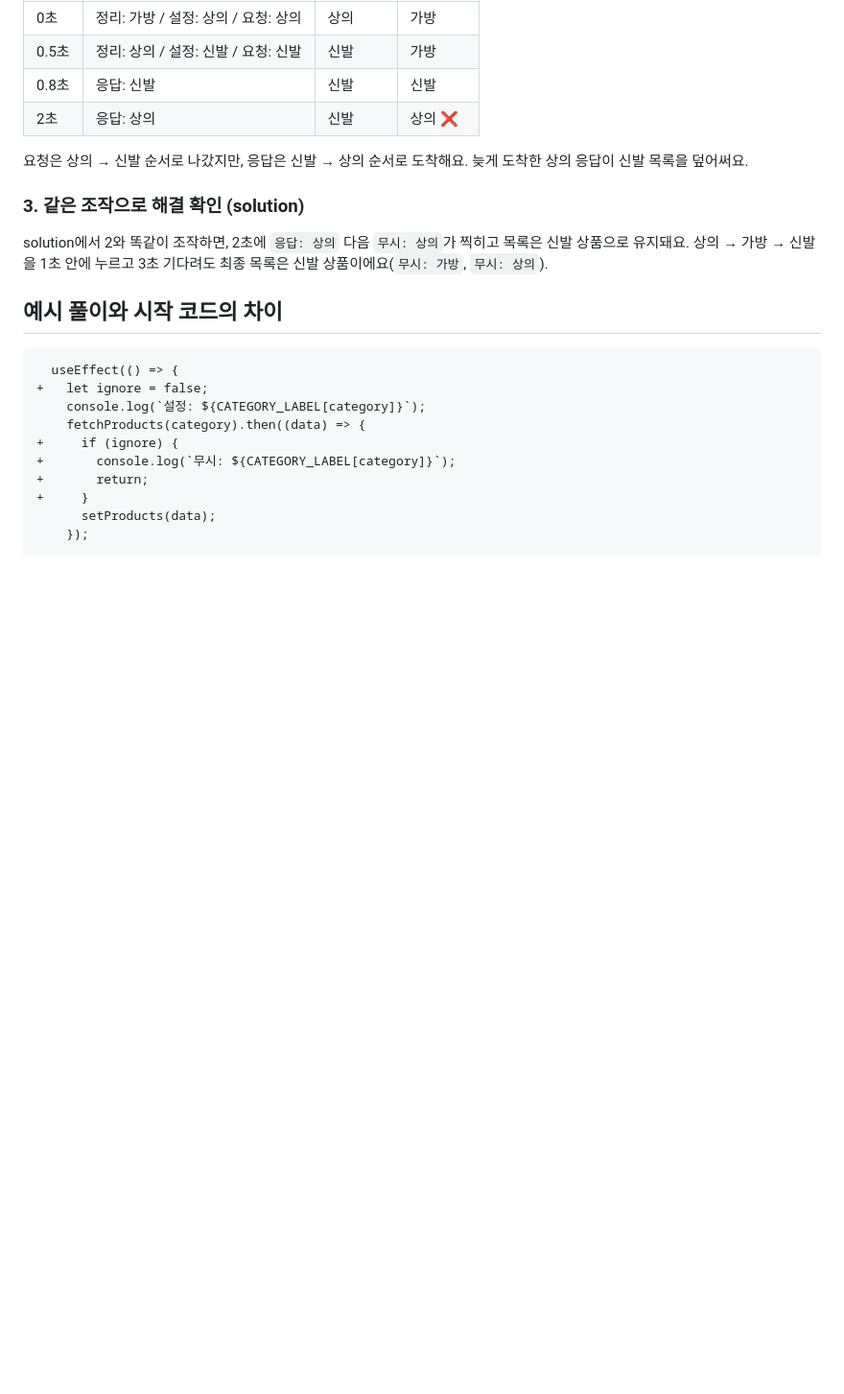
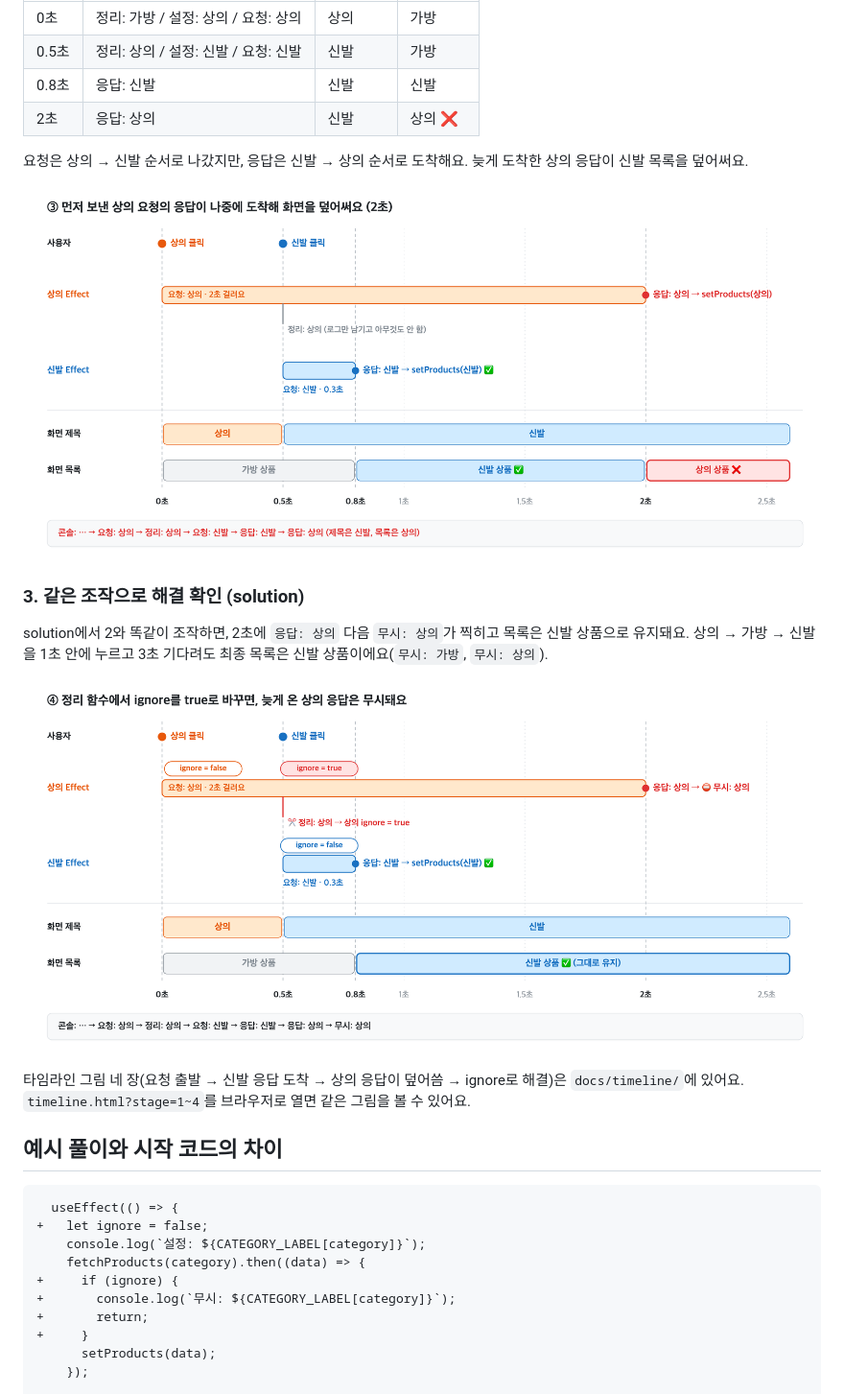
Before and after one commit to Geonwoo-Lee/react-effect-race, a Markdown page: README.md, the part around the change. Shown at 96% size. GitHub-like rendering; pictures changed too: docs/timeline/timeline-3.png (added), docs/timeline/timeline-4.png (added); blank space fills up the shorter version.

Commit message:
응답 순서 타임라인 그림 추가

```diff
--- a/README.md
+++ b/README.md
@@ -80,10 +80,16 @@ src/
 
 요청은 상의 → 신발 순서로 나갔지만, 응답은 신발 → 상의 순서로 도착해요. 늦게 도착한 상의 응답이 신발 목록을 덮어써요.
 
+![상의 응답이 나중에 도착해 신발 목록을 덮어쓰는 타임라인](docs/timeline/timeline-3.png)
+
 ### 3. 같은 조작으로 해결 확인 (solution)
 
 solution에서 2와 똑같이 조작하면, 2초에 `응답: 상의` 다음 `무시: 상의`가 찍히고 목록은 신발 상품으로 유지돼요.
 상의 → 가방 → 신발을 1초 안에 누르고 3초 기다려도 최종 목록은 신발 상품이에요(`무시: 가방`, `무시: 상의`).
+
+![정리 함수에서 ignore를 바꿔 상의 응답을 무시하는 타임라인](docs/timeline/timeline-4.png)
+
+타임라인 그림 네 장(요청 출발 → 신발 응답 도착 → 상의 응답이 덮어씀 → ignore로 해결)은 `docs/timeline/`에 있어요. `timeline.html?stage=1~4`를 브라우저로 열면 같은 그림을 볼 수 있어요.
 
 ## 예시 풀이와 시작 코드의 차이
 
```
Also changed, not shown: docs/timeline/timeline-1.png (added), docs/timeline/timeline-2.png (added), 1 other file.
